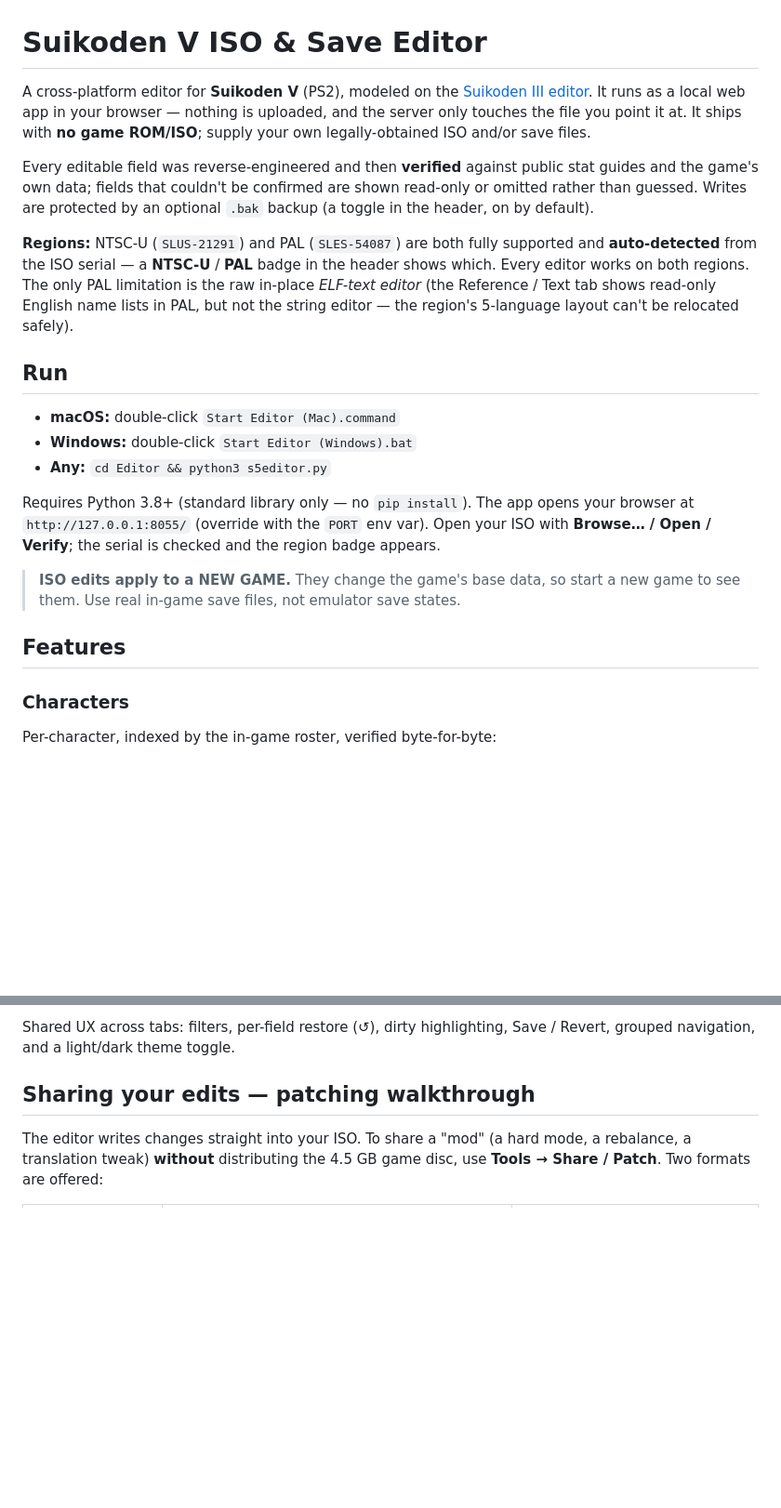
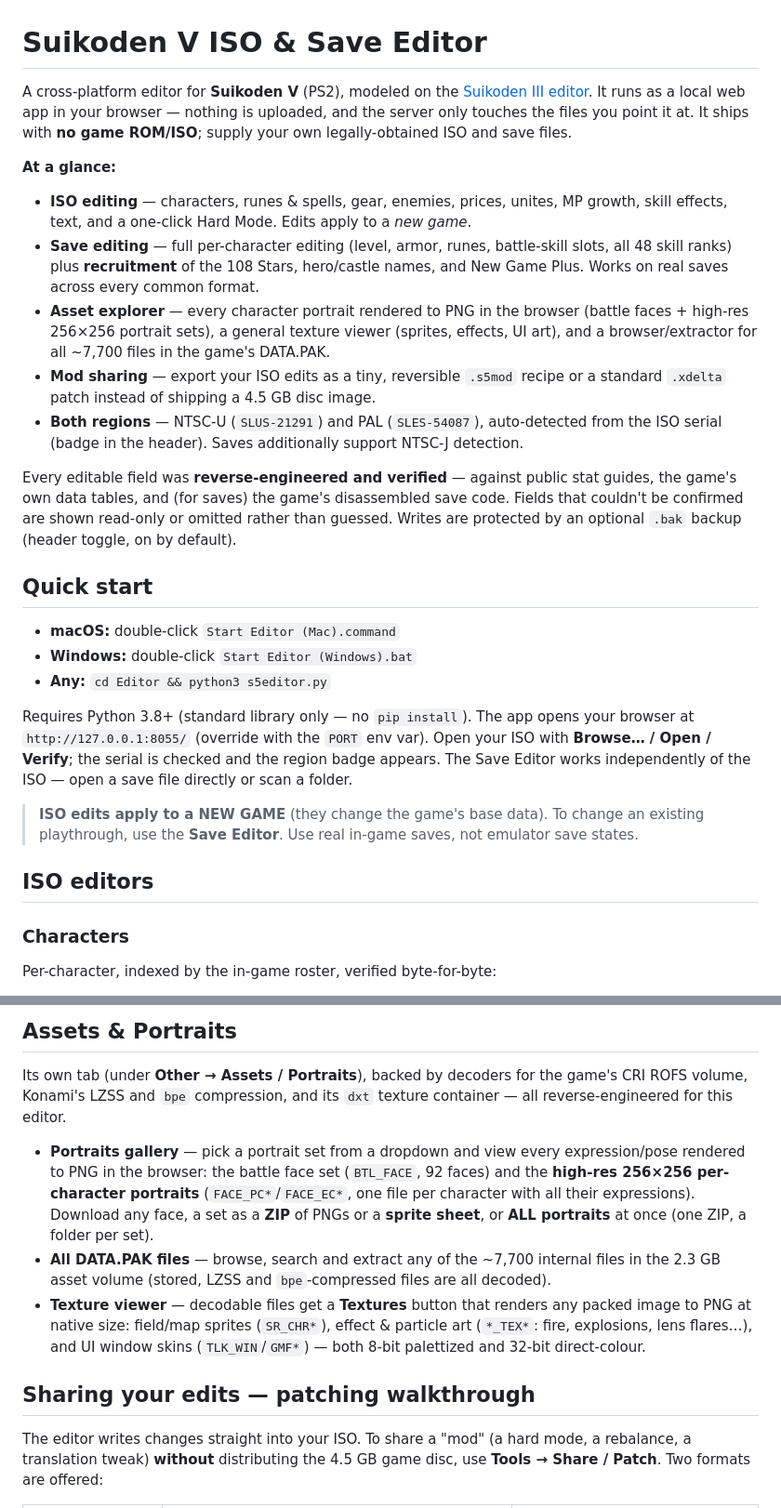
Before and after one commit to TheSparda/Suikoden-5-Editor, a Markdown page: README.md, 2 parts joined by grey strips. Shown at 93% size. Rendered like a GitHub page; blank space fills up the shorter version.

```diff
--- a/README.md
+++ b/README.md
@@ -1,37 +1,47 @@
 # Suikoden V ISO & Save Editor
 
 A cross-platform editor for **Suikoden V** (PS2), modeled on the
-[Suikoden III editor](https://github.com/TheSparda/Suikoden-3-Editor). It runs as a
-local web app in your browser — nothing is uploaded, and the server only touches the
-file you point it at. It ships with **no game ROM/ISO**; supply your own
-legally-obtained ISO and/or save files.
+[Suikoden III editor](https://github.com/TheSparda/Suikoden-3-Editor). It runs as a local
+web app in your browser — nothing is uploaded, and the server only touches the files you
+point it at. It ships with **no game ROM/ISO**; supply your own legally-obtained ISO and
+save files.
 
-Every editable field was reverse-engineered and then **verified** against public stat
-guides and the game's own data; fields that couldn't be confirmed are shown read-only or
-omitted rather than guessed. Writes are protected by an optional `.bak` backup (a toggle
-in the header, on by default).
+**At a glance:**
 
-**Regions:** NTSC-U (`SLUS-21291`) and PAL (`SLES-54087`) are both fully supported and
-**auto-detected** from the ISO serial — a **NTSC-U** / **PAL** badge in the header shows
-which. Every editor works on both regions. The only PAL limitation is the raw
-in-place *ELF-text editor* (the Reference / Text tab shows read-only English name lists
-in PAL, but not the string editor — the region's 5-language layout can't be relocated
-safely).
+- **ISO editing** — characters, runes & spells, gear, enemies, prices, unites, MP growth,
+  skill effects, text, and a one-click Hard Mode. Edits apply to a *new game*.
+- **Save editing** — full per-character editing (level, armor, runes, battle-skill slots,
+  all 48 skill ranks) plus **recruitment** of the 108 Stars, hero/castle names, and New
+  Game Plus. Works on real saves across every common format.
+- **Asset explorer** — every character portrait rendered to PNG in the browser (battle
+  faces + high-res 256×256 portrait sets), a general texture viewer (sprites, effects,
+  UI art), and a browser/extractor for all ~7,700 files in the game's DATA.PAK.
+- **Mod sharing** — export your ISO edits as a tiny, reversible `.s5mod` recipe or a
+  standard `.xdelta` patch instead of shipping a 4.5 GB disc image.
+- **Both regions** — NTSC-U (`SLUS-21291`) and PAL (`SLES-54087`), auto-detected from the
+  ISO serial (badge in the header). Saves additionally support NTSC-J detection.
 
-## Run
+Every editable field was **reverse-engineered and verified** — against public stat guides,
+the game's own data tables, and (for saves) the game's disassembled save code. Fields that
+couldn't be confirmed are shown read-only or omitted rather than guessed. Writes are
+protected by an optional `.bak` backup (header toggle, on by default).
+
+## Quick start
 
 - **macOS:** double-click `Start Editor (Mac).command`
 - **Windows:** double-click `Start Editor (Windows).bat`
 - **Any:** `cd Editor && python3 s5editor.py`
 
 Requires Python 3.8+ (standard library only — no `pip install`). The app opens your
-browser at `http://127.0.0.1:8055/` (override with the `PORT` env var). Open your ISO
-with **Browse… / Open / Verify**; the serial is checked and the region badge appears.
+browser at `http://127.0.0.1:8055/` (override with the `PORT` env var). Open your ISO with
+**Browse… / Open / Verify**; the serial is checked and the region badge appears. The Save
+Editor works independently of the ISO — open a save file directly or scan a folder.
 
-> **ISO edits apply to a NEW GAME.** They change the game's base data, so start a new
-> game to see them. Use real in-game save files, not emulator save states.
+> **ISO edits apply to a NEW GAME** (they change the game's base data). To change an
+> existing playthrough, use the **Save Editor**. Use real in-game saves, not emulator
+> save states.
 
-## Features
+## ISO editors
 
 ### Characters
 Per-character, indexed by the in-game roster, verified byte-for-byte:
@@ -129,6 +126,22 @@ palettized and 32-bit direct-colour textures.
 
-Shared UX across tabs: filters, per-field restore (↺), dirty highlighting, Save / Revert,
-grouped navigation, and a light/dark theme toggle.
+## Assets & Portraits
+
+Its own tab (under **Other → Assets / Portraits**), backed by decoders for the game's
+CRI ROFS volume, Konami's LZSS and `bpe` compression, and its `dxt` texture container —
+all reverse-engineered for this editor.
+
+- **Portraits gallery** — pick a portrait set from a dropdown and view every
+  expression/pose rendered to PNG in the browser: the battle face set (`BTL_FACE`,
+  92 faces) and the **high-res 256×256 per-character portraits** (`FACE_PC*`/`FACE_EC*`,
+  one file per character with all their expressions). Download any face, a set as a
+  **ZIP** of PNGs or a **sprite sheet**, or **ALL portraits** at once (one ZIP, a folder
+  per set).
+- **All DATA.PAK files** — browse, search and extract any of the ~7,700 internal files in
+  the 2.3 GB asset volume (stored, LZSS and `bpe`-compressed files are all decoded).
+- **Texture viewer** — decodable files get a **Textures** button that renders any packed
+  image to PNG at native size: field/map sprites (`SR_CHR*`), effect & particle art
+  (`*_TEX*`: fire, explosions, lens flares…), and UI window skins (`TLK_WIN`/`GMF*`) —
+  both 8-bit palettized and 32-bit direct-colour.
 
 ## Sharing your edits — patching walkthrough
 
```
Also changed, not shown: other parts of README.md (+58 -59 lines).
